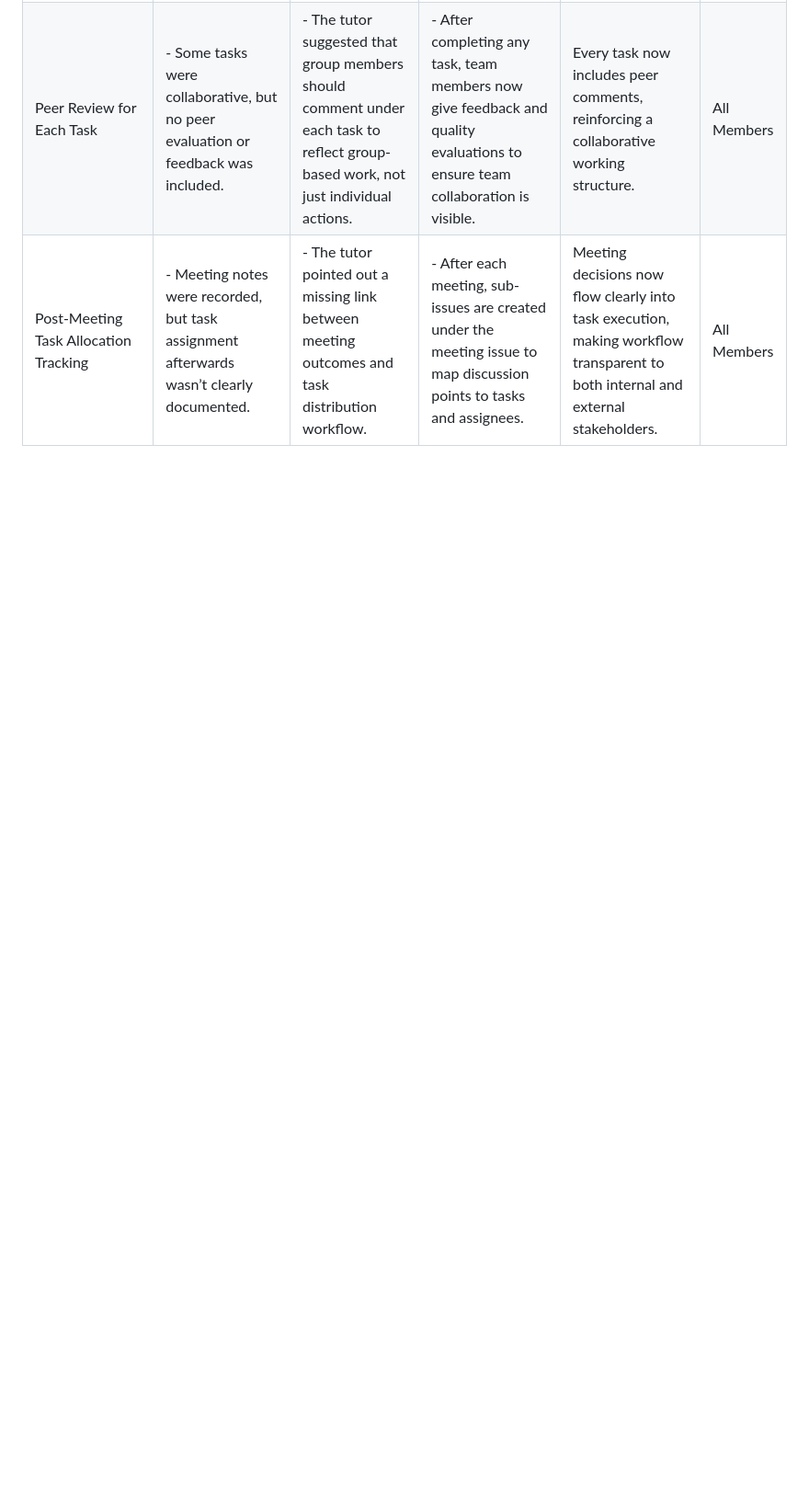
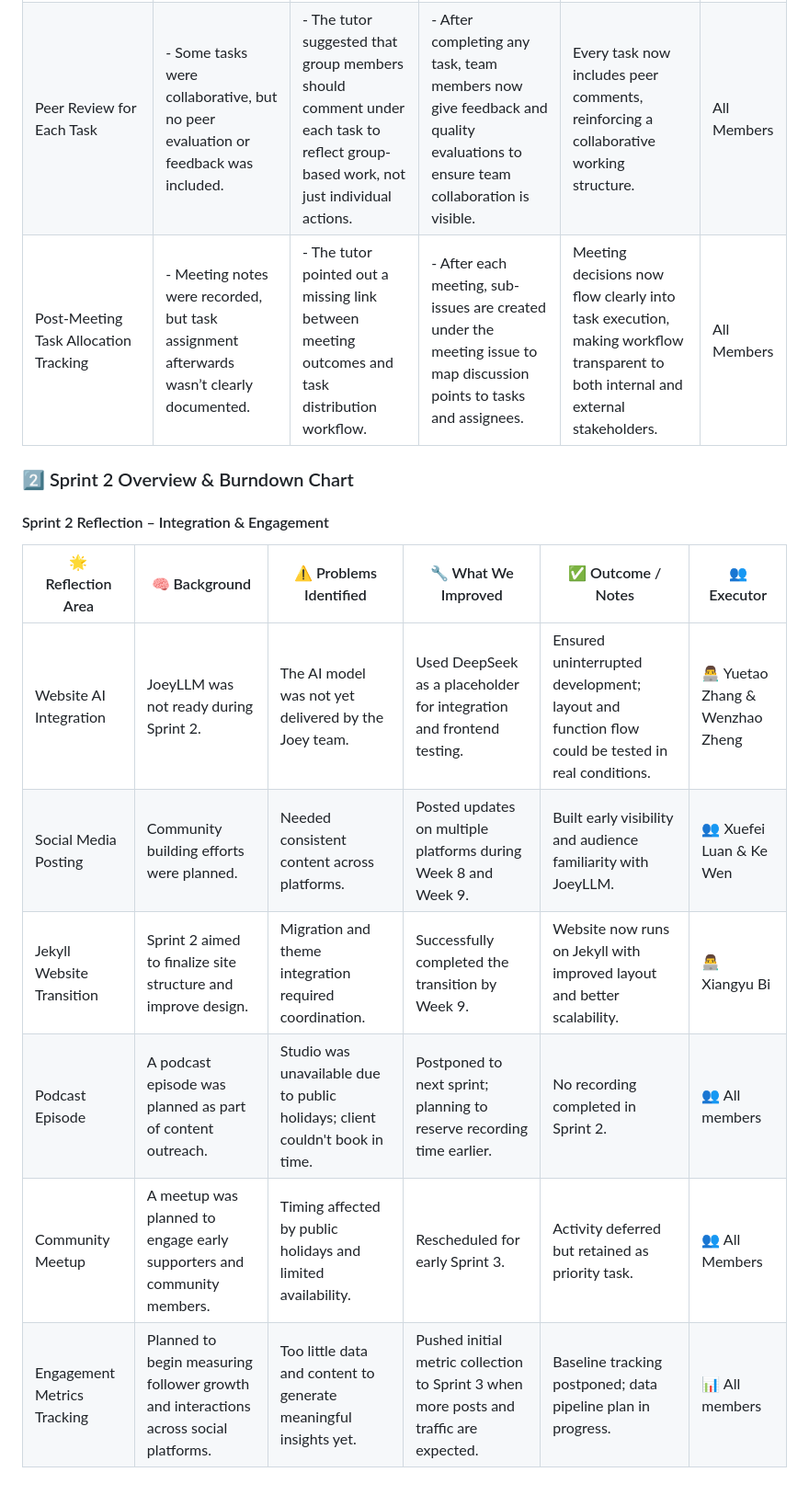
Before and after one commit to southern-cross-ai/AmplifyAI, a Markdown page: ReflectionLog/Reflection2.md, the part around the change. Shown: that part at 92% size. Rendered like a GitHub page; blank space fills up the shorter version.

```diff
--- a/ReflectionLog/Reflection2.md
+++ b/ReflectionLog/Reflection2.md
@@ -10,3 +10,14 @@ The following table summarizes the key issues we encountered during Sprint 1, al
 | Detailed Task Descriptions & Effort       | - Some task descriptions were too brief and lacked concrete execution or effort explanation.               | - The tutor advised us to clearly explain what was done and how much effort was invested.                                                     | - Improved task descriptions by listing step-by-step actions and clarifying the implementation process.                                                      | Task processes and effort are now more transparent, helping stakeholders better understand contributions.                                                         | All Members     |
 | Peer Review for Each Task                 | - Some tasks were collaborative, but no peer evaluation or feedback was included.                          | - The tutor suggested that group members should comment under each task to reflect group-based work, not just individual actions.            | - After completing any task, team members now give feedback and quality evaluations to ensure team collaboration is visible.                                | Every task now includes peer comments, reinforcing a collaborative working structure.                                                                             | All Members     |
 | Post-Meeting Task Allocation Tracking     | - Meeting notes were recorded, but task assignment afterwards wasn’t clearly documented.                   | - The tutor pointed out a missing link between meeting outcomes and task distribution workflow.                                               | - After each meeting, sub-issues are created under the meeting issue to map discussion points to tasks and assignees.                                        | Meeting decisions now flow clearly into task execution, making workflow transparent to both internal and external stakeholders.                                  | All Members     |
+### 2️⃣ Sprint 2 Overview & Burndown Chart
+#### Sprint 2 Reflection – Integration & Engagement
+
+| 🌟 Reflection Area               | 🧠 Background                                                                                             | ⚠️ Problems Identified                                                                                   | 🔧 What We Improved                                                                                          | ✅ Outcome / Notes                                                                                  | 👥 Executor     |
+|----------------------------------|-----------------------------------------------------------------------------------------------------------|------------------------------------------------------------------------------------------------------------|--------------------------------------------------------------------------------------------------------------|-----------------------------------------------------------------------------------------------------|----------------|
+| Website AI Integration           | JoeyLLM was not ready during Sprint 2.                                                                    | The AI model was not yet delivered by the Joey team.                                                      | Used DeepSeek as a placeholder for integration and frontend testing.                                         | Ensured uninterrupted development; layout and function flow could be tested in real conditions.     | 👨‍💻 Yuetao Zhang & Wenzhao Zheng   |
+| Social Media Posting             | Community building efforts were planned.                                                                  | Needed consistent content across platforms.                                                                | Posted updates on multiple platforms during Week 8 and Week 9.                                               | Built early visibility and audience familiarity with JoeyLLM.                                        | 👥 Xuefei Luan & Ke Wen   |
+| Jekyll Website Transition        | Sprint 2 aimed to finalize site structure and improve design.                                             | Migration and theme integration required coordination.                                                     | Successfully completed the transition by Week 9.                                                              | Website now runs on Jekyll with improved layout and better scalability.                             | 👨‍💻 Xiangyu Bi    |
+| Podcast Episode                  | A podcast episode was planned as part of content outreach.                                                | Studio was unavailable due to public holidays; client couldn't book in time.                               | Postponed to next sprint; planning to reserve recording time earlier.                                        | No recording completed in Sprint 2.                                                                   | 👥 All members |
+| Community Meetup                 | A meetup was planned to engage early supporters and community members.                                    | Timing affected by public holidays and limited availability.                                               | Rescheduled for early Sprint 3.                                                                              | Activity deferred but retained as priority task.                                                     | 👥 All Members  |
+| Engagement Metrics Tracking      | Planned to begin measuring follower growth and interactions across social platforms.                      | Too little data and content to generate meaningful insights yet.                                           | Pushed initial metric collection to Sprint 3 when more posts and traffic are expected.                       | Baseline tracking postponed; data pipeline plan in progress.                                        | 📊 All members   |
```
